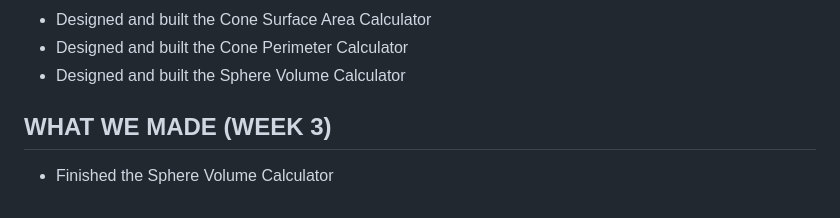
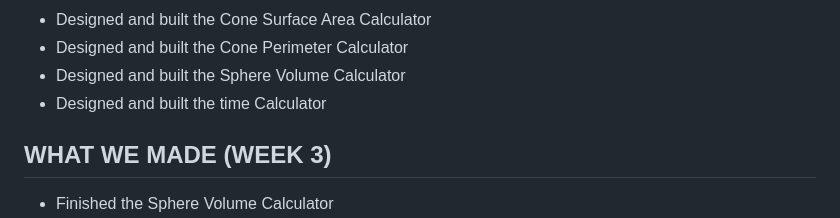
Before and after one commit to rayyanrehman2012-cyber/FORMULA_HUB, a Markdown page: README.md, the part around the change. Rendered like a GitHub page.

Commit message:
break time

```diff
--- a/README.md
+++ b/README.md
@@ -71,6 +71,7 @@ The website starts of on the front page. The front page contains a short descrip
 - Designed and built the Cone Surface Area Calculator
 - Designed and built the Cone Perimeter Calculator
 - Designed and built the Sphere Volume Calculator
+- Designed and built the time Calculator
 
 
 
```
